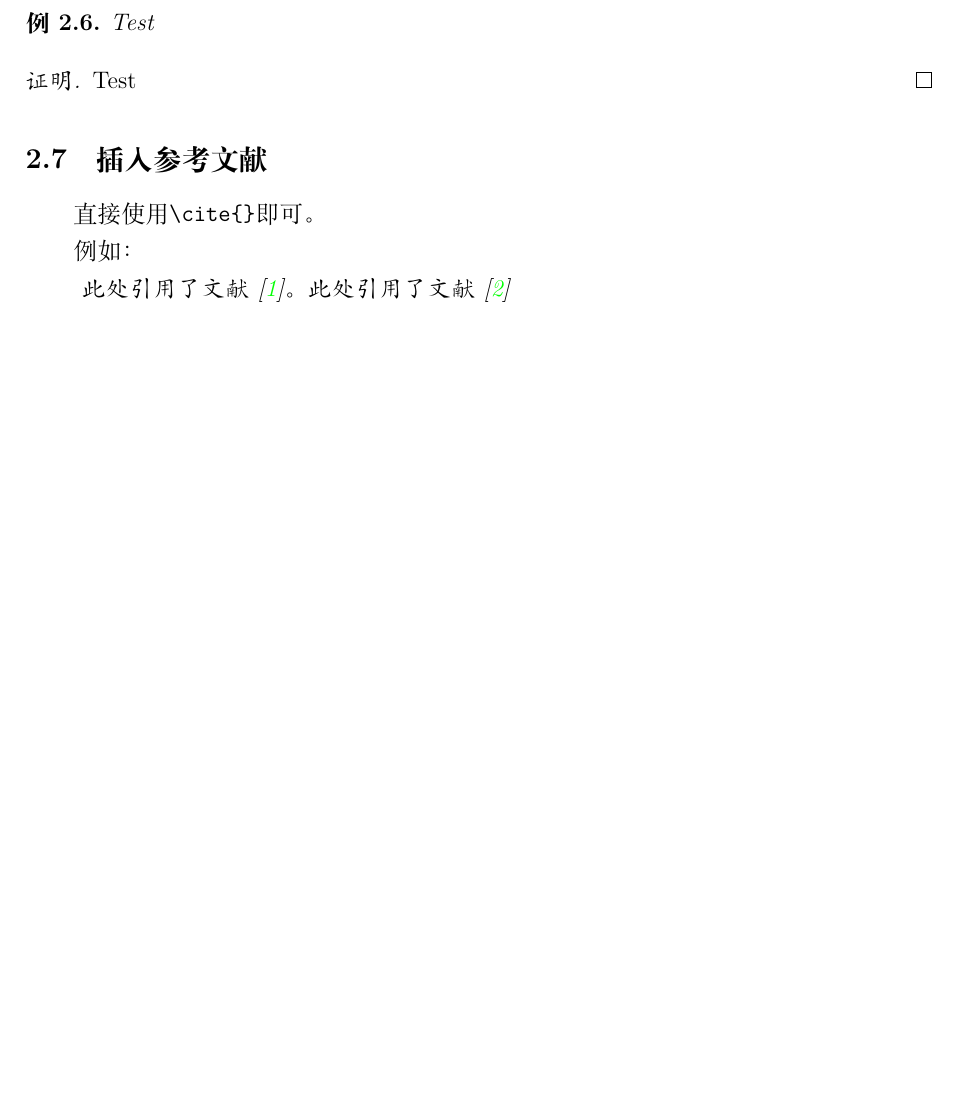
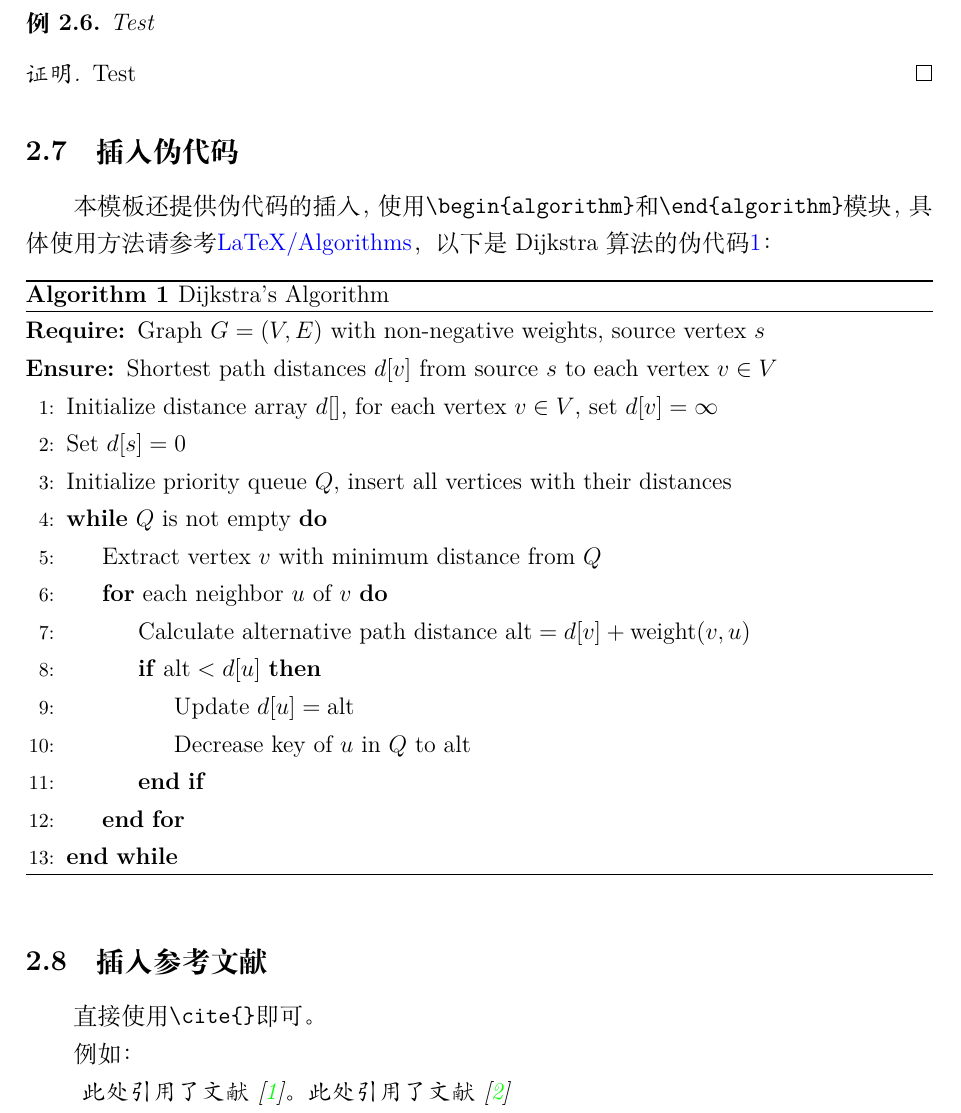
Before and after one commit to Kian-Chen/TongjiReport, a LaTeX document (main.tex, which reads TongjiReport.sty): part of page 6 of 6 before the commit and part of page 6 of 7 after it, cut so that both start at the same text, the shorter picture padded with empty space. Compiled offline with XeLaTeX.

Commit message:
add pseudocode insertion functionality

```diff
--- a/TongjiReport.sty
+++ b/TongjiReport.sty
@@ -48,6 +48,9 @@
 \RequirePackage{caption}
 \RequirePackage{subcaption}
 \RequirePackage{multicol}
+\RequirePackage{algorithm}
+\RequirePackage{algpseudocode}
+\RequirePackage{todonotes}
 
 %% 更改摘要二字的样式
 \renewcommand{\abstractname}{\textbf{\large {摘\quad 要}}}
--- a/main.tex
+++ b/main.tex
@@ -183,6 +183,33 @@ Tongji校徽如\autoref{Tongji}所示，注意这里使用了\verb|~\autoref{}|
     \label{proof}
 \end{proof}
 
+\subsection{插入伪代码}
+
+本模板还提供伪代码的插入，使用\verb|\begin{algorithm}|和\verb|\end{algorithm}|模块，具体使用方法请参考\href{https://en.wikibooks.org/wiki/LaTeX/Algorithms}{LaTeX/Algorithms}，以下是Dijkstra算法的伪代码\ref{alg:dijkstra}：
+
+\begin{algorithm}
+    \caption{Dijkstra's Algorithm}
+    \label{alg:dijkstra}
+    \begin{algorithmic}[1]
+        \Require Graph $G=(V,E)$ with non-negative weights, source vertex $s$
+        \Ensure Shortest path distances $d[v]$ from source $s$ to each vertex $v \in V$
+        \State Initialize distance array $d[]$, for each vertex $v \in V$, set $d[v] = \infty$
+        \State Set $d[s] = 0$
+        \State Initialize priority queue $Q$, insert all vertices with their distances
+        \While{$Q$ is not empty}
+            \State Extract vertex $v$ with minimum distance from $Q$
+            \For{each neighbor $u$ of $v$}
+                \State Calculate alternative path distance $\text{alt} = d[v] + \text{weight}(v, u)$
+                \If{$\text{alt} < d[u]$}
+                    \State Update $d[u] = \text{alt}$
+                    \State Decrease key of $u$ in $Q$ to $\text{alt}$
+                \EndIf
+            \EndFor
+        \EndWhile
+    \end{algorithmic}
+\end{algorithm}
+
+
 \subsection{插入参考文献}
 直接使用\verb|\cite{}|即可。
 
```
Also changed, not shown: main.pdf.
